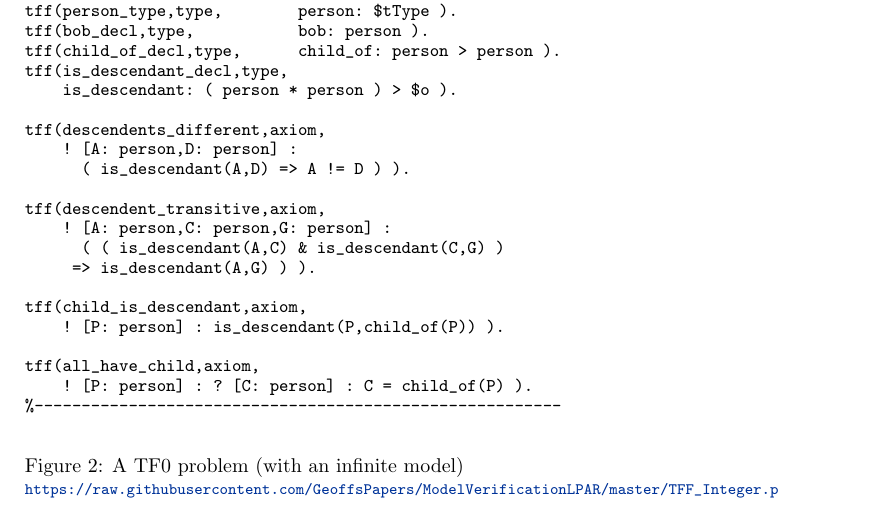
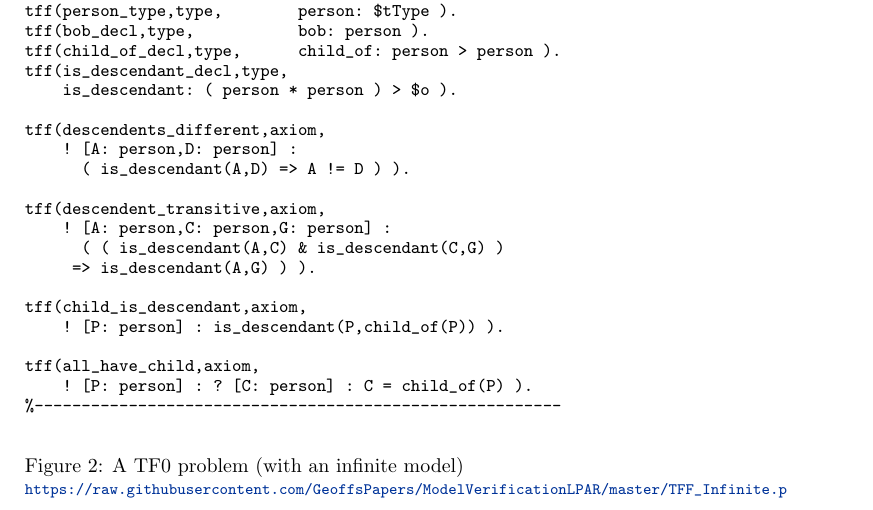
Before and after one commit to GeoffsPapers/ModelVerificationLPAR, a LaTeX paper (ModelVerification.tex): part of page 4 of 17, cut so that both start at the same text. Compiled offline with pdfLaTeX.

Commit message:
FIxing for LPAR

```diff
--- a/ModelVerification.tex
+++ b/ModelVerification.tex
@@ -336,7 +336,7 @@ tff(all_have_child,axiom,
 %--------------------------------------------------------
 \end{verbatim}
 \caption{A TF0 problem (with an infinite model)\\
-{\footnotesize \url{https://raw.githubusercontent.com/GeoffsPapers/ModelVerificationLPAR/master/TFF_Integer.p}}}
+{\footnotesize \url{https://raw.githubusercontent.com/GeoffsPapers/ModelVerificationLPAR/master/TFF_Infinite.p}}}
 \label{TF0InfiniteProblem}
 \end{figure}
 
```
